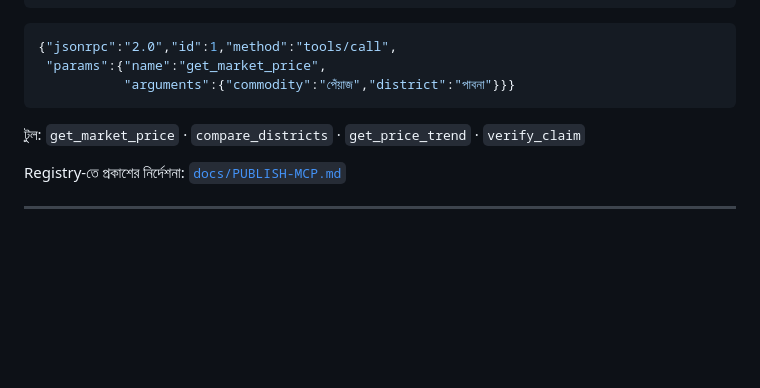
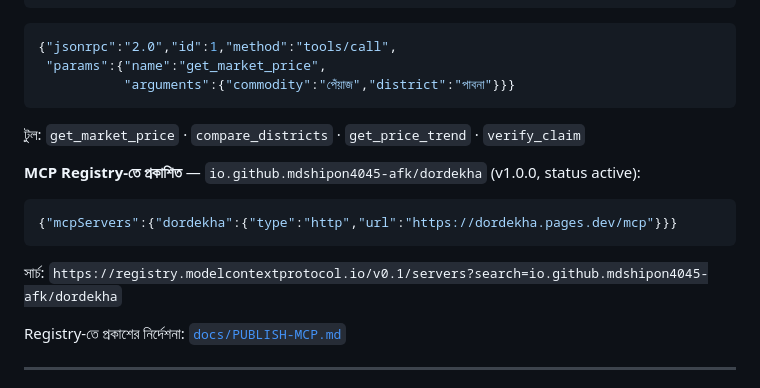
Before and after one commit to mdshipon4045-afk/dordekha, a Markdown page: README.md, the part around the change. Drawn GitHub-style; blank space fills up the shorter version.

Commit message:
docs: the registry listing, in the README
The server is published: io.github.mdshipon4045-afk/dordekha, version
1.0.0, status active, remote https://dordekha.pages.dev/mcp. And the
4,514 URLs of the new host are accepted by IndexNow, so the search engines
that accept it have the whole site in their queue.

````diff
--- a/README.md
+++ b/README.md
@@ -99,6 +99,12 @@ opencode mcp add dordekha --url https://dordekha.pages.dev/mcp
 
 টুল: `get_market_price` · `compare_districts` · `get_price_trend` · `verify_claim`
 
+**MCP Registry-তে প্রকাশিত** — `io.github.mdshipon4045-afk/dordekha` (v1.0.0, status active):
+```json
+{"mcpServers":{"dordekha":{"type":"http","url":"https://dordekha.pages.dev/mcp"}}}
+```
+সার্চ: `https://registry.modelcontextprotocol.io/v0.1/servers?search=io.github.mdshipon4045-afk/dordekha`
+
 Registry-তে প্রকাশের নির্দেশনা: [`docs/PUBLISH-MCP.md`](docs/PUBLISH-MCP.md)
 
 ---
````
